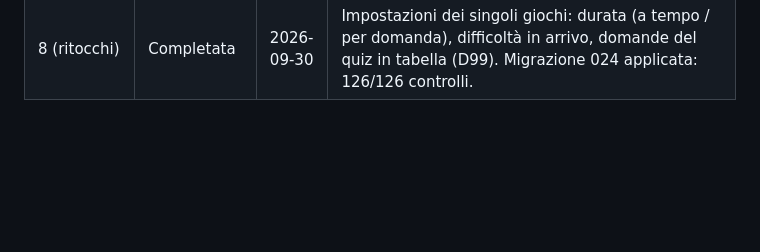
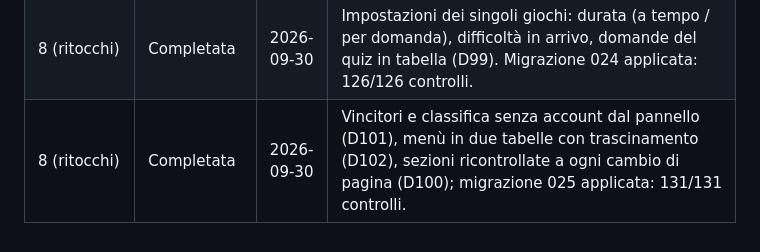
Before and after one commit to OratorioTorchiati/sagra-porcino, a Markdown page: docs/05-DECISIONI.md, the part around the change. GitHub-like rendering; blank space fills up the shorter version.

Commit message:
Registro: migrazione 025 applicata (131/131)
Co-Authored-By: Claude Opus 5.5 <noreply@anthropic.com>

```diff
--- a/docs/05-DECISIONI.md
+++ b/docs/05-DECISIONI.md
@@ -170,3 +170,4 @@ Aggiungere una riga a fine di ogni tappa.
 | 8 (ritocchi) | Completata | 2026-09-30 | Ruoli dal pannello con superadmin (D95), menù caricato dal pannello con template e anteprima (D96), tentativi illimitati (D97). Migrazioni 022 e 023 applicate: 120/120 controlli. |
 | 8 (ritocchi) | Completata | 2026-09-30 | Menù: bottoni quadrati, ✏️ Modifica in tabella (D98). |
 | 8 (ritocchi) | Completata | 2026-09-30 | Impostazioni dei singoli giochi: durata (a tempo / per domanda), difficoltà in arrivo, domande del quiz in tabella (D99). Migrazione 024 applicata: 126/126 controlli. |
+| 8 (ritocchi) | Completata | 2026-09-30 | Vincitori e classifica senza account dal pannello (D101), menù in due tabelle con trascinamento (D102), sezioni ricontrollate a ogni cambio di pagina (D100); migrazione 025 applicata: 131/131 controlli. |
```
